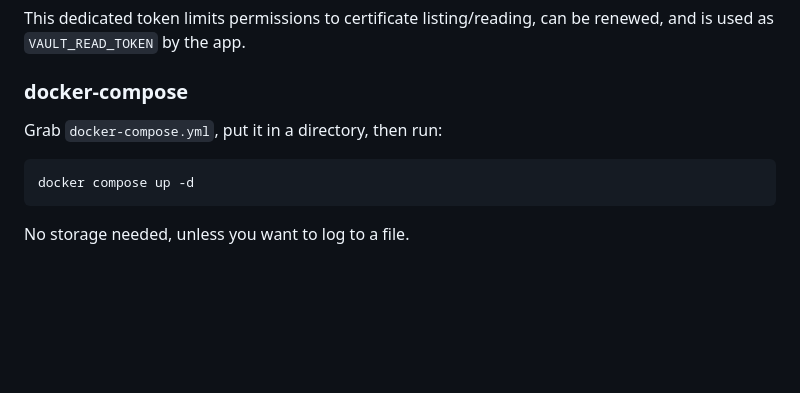
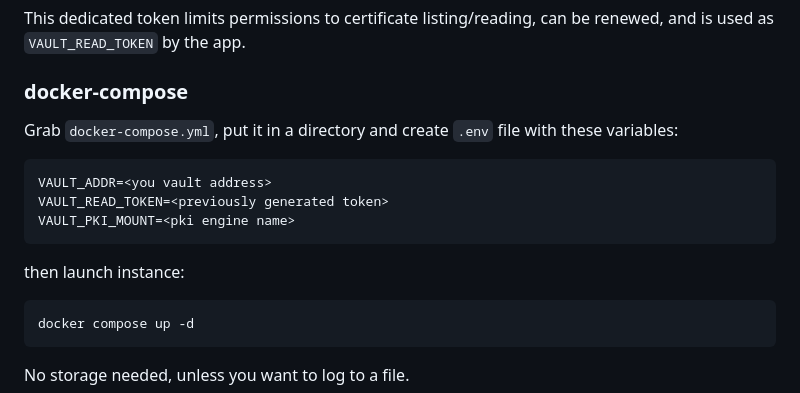
Before and after one commit to julienhmmt/vcv, a Markdown page: README.md, the part around the change. Drawn GitHub-style; blank space fills up the shorter version.

````diff
--- a/README.md
+++ b/README.md
@@ -39,7 +39,15 @@ This dedicated token limits permissions to certificate listing/reading, can be r
 
 ### docker-compose
 
-Grab `docker-compose.yml`, put it in a directory, then run:
+Grab `docker-compose.yml`, put it in a directory and create `.env` file with these variables:
+
+```text
+VAULT_ADDR=<you vault address>
+VAULT_READ_TOKEN=<previously generated token>
+VAULT_PKI_MOUNT=<pki engine name>
+```
+
+then launch instance:
 
 ```bash
 docker compose up -d
````
Also changed, not shown: README.fr.md (+9 -1 lines).
